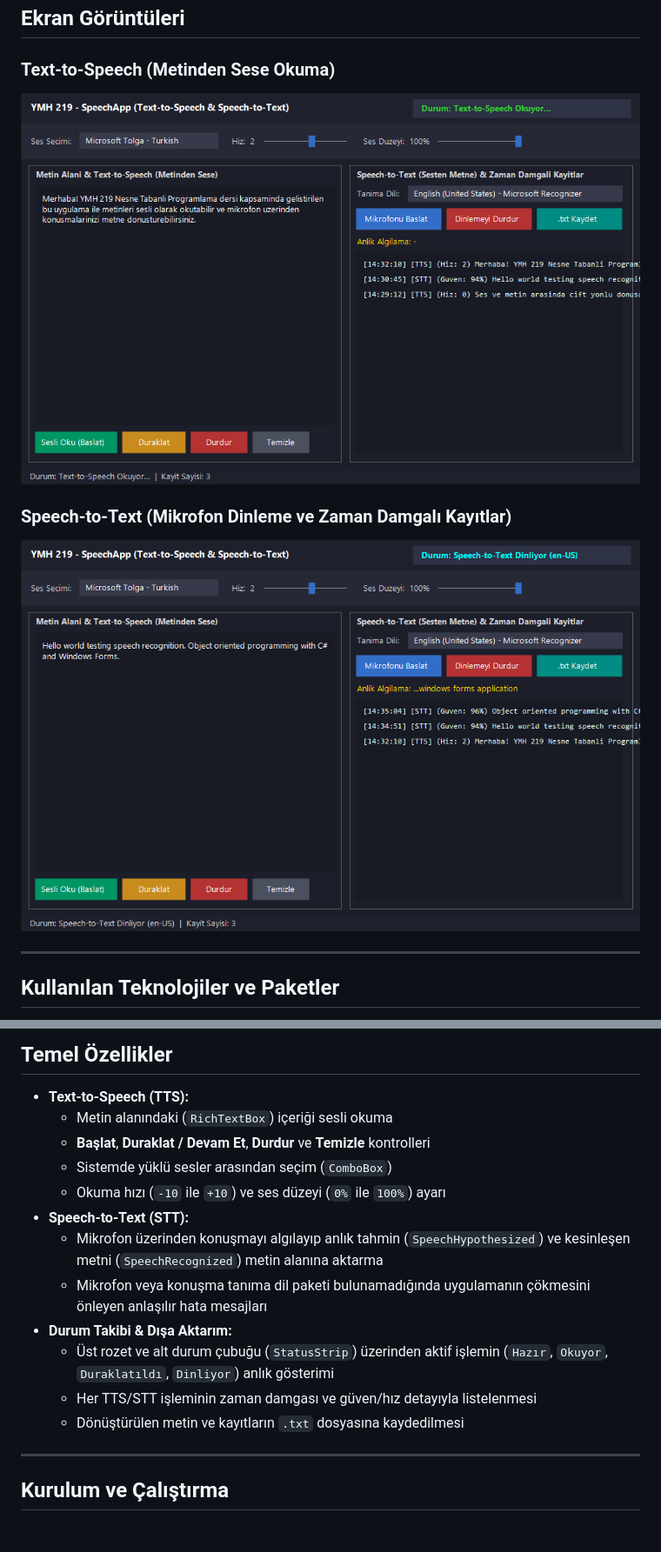
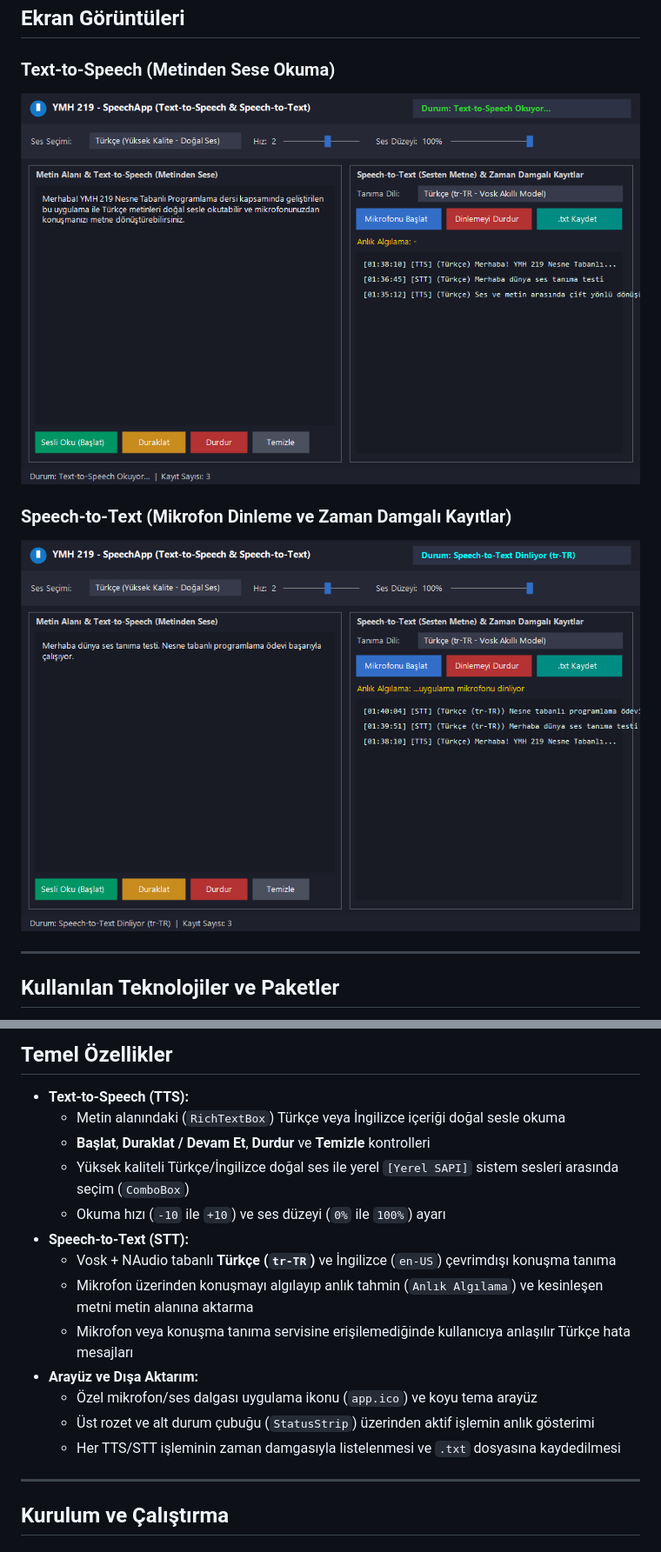
Before and after one commit to agumusfu/YMH219-SpeechApp, a Markdown page: README.md, 2 parts joined by grey strips. Shown at 87% size. Rendered like a GitHub page; pictures changed too: docs/screenshots/stt_listening.png, docs/screenshots/tts_speaking.png.

Commit message:
düzeltme: Uygulama ikonu, ComboBox yerleşim düzeltmesi, Türkçe iptal yönetimi ve güncel görseller eklendi

```diff
--- a/README.md
+++ b/README.md
@@ -60,17 +60,18 @@ YMH219-SpeechApp/
 ## Temel Özellikler
 
 - **Text-to-Speech (TTS):**
-  - Metin alanındaki (`RichTextBox`) içeriği sesli okuma
+  - Metin alanındaki (`RichTextBox`) Türkçe veya İngilizce içeriği doğal sesle okuma
   - **Başlat**, **Duraklat / Devam Et**, **Durdur** ve **Temizle** kontrolleri
-  - Sistemde yüklü sesler arasından seçim (`ComboBox`)
+  - Yüksek kaliteli Türkçe/İngilizce doğal ses ile yerel `[Yerel SAPI]` sistem sesleri arasında seçim (`ComboBox`)
   - Okuma hızı (`-10` ile `+10`) ve ses düzeyi (`0%` ile `100%`) ayarı
 - **Speech-to-Text (STT):**
-  - Mikrofon üzerinden konuşmayı algılayıp anlık tahmin (`SpeechHypothesized`) ve kesinleşen metni (`SpeechRecognized`) metin alanına aktarma
-  - Mikrofon veya konuşma tanıma dil paketi bulunamadığında uygulamanın çökmesini önleyen anlaşılır hata mesajları
-- **Durum Takibi & Dışa Aktarım:**
-  - Üst rozet ve alt durum çubuğu (`StatusStrip`) üzerinden aktif işlemin (`Hazır`, `Okuyor`, `Duraklatıldı`, `Dinliyor`) anlık gösterimi
-  - Her TTS/STT işleminin zaman damgası ve güven/hız detayıyla listelenmesi
-  - Dönüştürülen metin ve kayıtların `.txt` dosyasına kaydedilmesi
+  - Vosk + NAudio tabanlı **Türkçe (`tr-TR`)** ve İngilizce (`en-US`) çevrimdışı konuşma tanıma
+  - Mikrofon üzerinden konuşmayı algılayıp anlık tahmin (`Anlık Algılama`) ve kesinleşen metni metin alanına aktarma
+  - Mikrofon veya konuşma tanıma servisine erişilemediğinde kullanıcıya anlaşılır Türkçe hata mesajları
+- **Arayüz ve Dışa Aktarım:**
+  - Özel mikrofon/ses dalgası uygulama ikonu (`app.ico`) ve koyu tema arayüz
+  - Üst rozet ve alt durum çubuğu (`StatusStrip`) üzerinden aktif işlemin anlık gösterimi
+  - Her TTS/STT işleminin zaman damgasıyla listelenmesi ve `.txt` dosyasına kaydedilmesi
 
 ---
 
```
Also changed, not shown: 5 other files.
